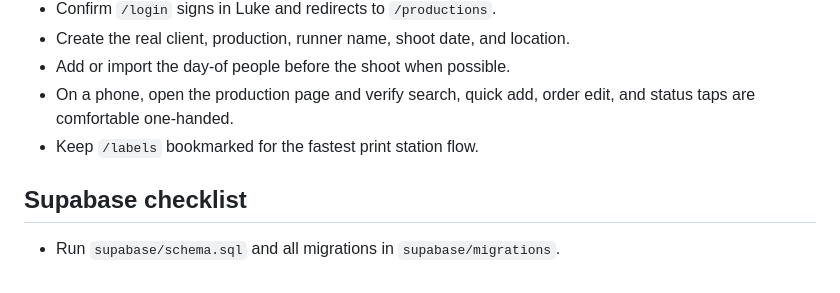
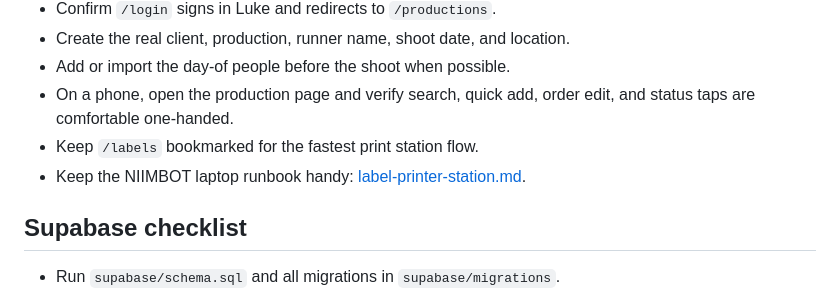
Before and after one commit to coltonbatts/capturethiscoffee, a Markdown page: docs/v1-readiness.md, the part around the change. GitHub-like rendering.

```diff
--- a/docs/v1-readiness.md
+++ b/docs/v1-readiness.md
@@ -10,6 +10,8 @@
 - On a phone, open the production page and verify search, quick add, order edit,
   and status taps are comfortable one-handed.
 - Keep `/labels` bookmarked for the fastest print station flow.
+- Keep the NIIMBOT laptop runbook handy:
+  [label-printer-station.md](label-printer-station.md).
 
 ## Supabase checklist
 
```
Also changed, not shown: README.md (+1 -0 lines), docs/label-printer-station.md (added, +111 -0 lines).
